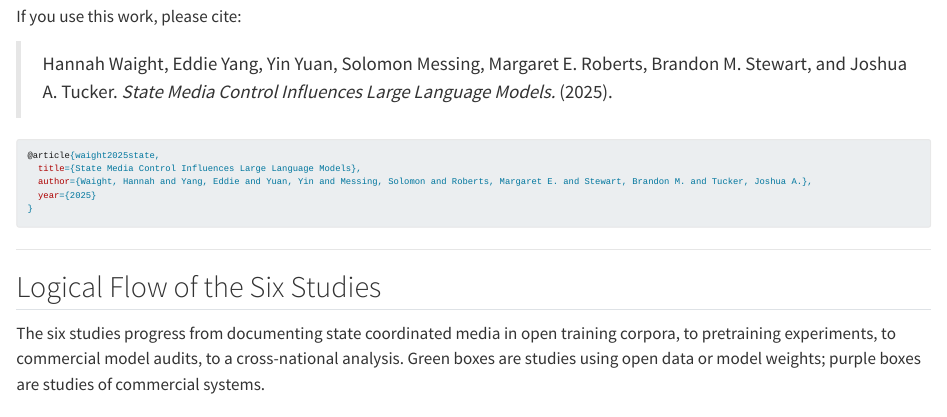
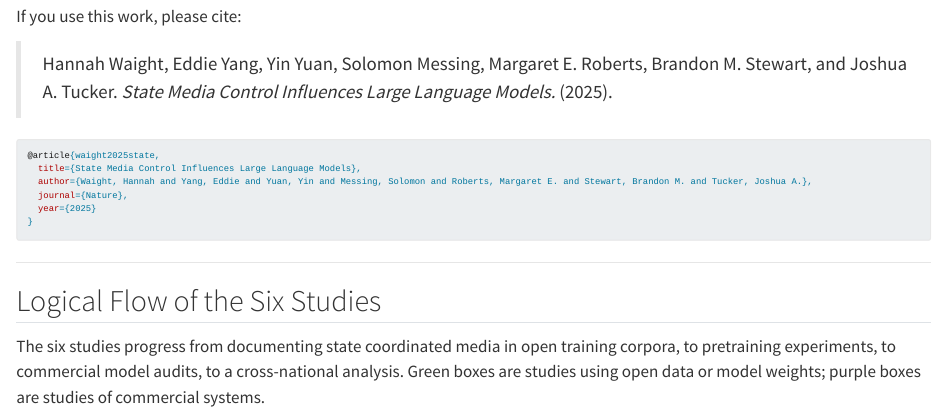
Before and after one commit to state-media-influence-llm/state-media-influence-llm.github.io, a Quarto document (index.qmd): the page in a window 1100 px wide, from 890 px down. Rendered offline with R 4.5, knitr and Pandoc in place of Quarto, with nearby package versions.

Commit message:
Add journal=Nature to bibtex citation

````diff
--- a/index.qmd
+++ b/index.qmd
@@ -36,6 +36,7 @@ If you use this work, please cite:
 @article{waight2025state,
   title={State Media Control Influences Large Language Models},
   author={Waight, Hannah and Yang, Eddie and Yuan, Yin and Messing, Solomon and Roberts, Margaret E. and Stewart, Brandon M. and Tucker, Joshua A.},
+  journal={Nature},
   year={2025}
 }
 ```
````
